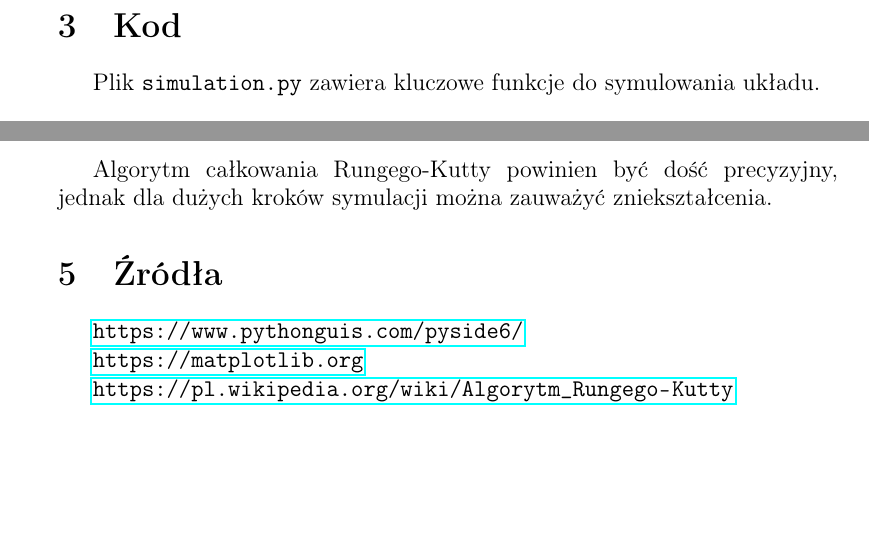
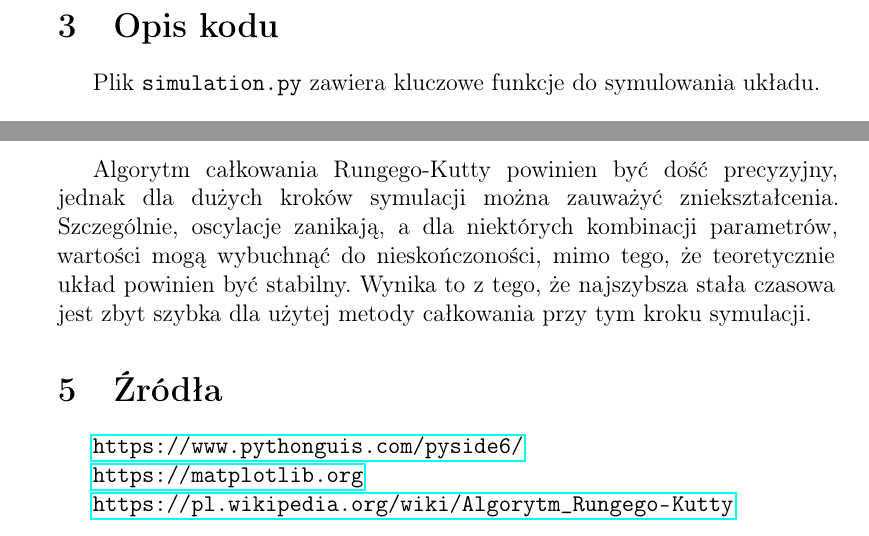
Before and after one commit to Karaolli/MMM-Zadanie-6, a LaTeX document (documentation/sprawozdanie.tex): two parts of pages 6 and 8 of 8 before the commit and two parts of pages 4 and 6 of 6 after it, joined at a grey line, cut at the place of the change, the shorter picture padded with empty space. Compiled offline with pdfLaTeX.

Commit message:
updated sprawozdanie.tex + .pdf

```diff
--- a/documentation/sprawozdanie.tex
+++ b/documentation/sprawozdanie.tex
@@ -54,5 +51,5 @@ Celem projektu było opracowanie i zaimplementowanie symuacji (odpowiedzi czasow
 \newpage
-\section{Kod}
+\section{Opis kodu}
 
 Plik \texttt{simulation.py} zawiera kluczowe funkcje do symulowania układu.
 
@@ -132,10 +129,8 @@ Udało się stworzyć model matematyczny (stanowy) danego układu, oraz zasymulo
 \end{figure}
 
 Algorytm całkowania Rungego-Kutty powinien być dość precyzyjny, jednak dla dużych kroków symulacji można zauważyć zniekształcenia.
-
-
-
-
+Szczególnie, oscylacje zanikają, a dla niektórych kombinacji parametrów, wartości mogą wybuchnąć do nieskończoności, mimo tego, że teoretycznie układ powinien być stabilny.
+Wynika to z tego, że najszybsza stała czasowa jest zbyt szybka dla użytej metody całkowania przy tym kroku symulacji.
 
 
 \section{Źródła}
```
Also changed, not shown: documentation/sprawozdanie.pdf, documentation/sprawozdanie.tex (5 more changed lines).
